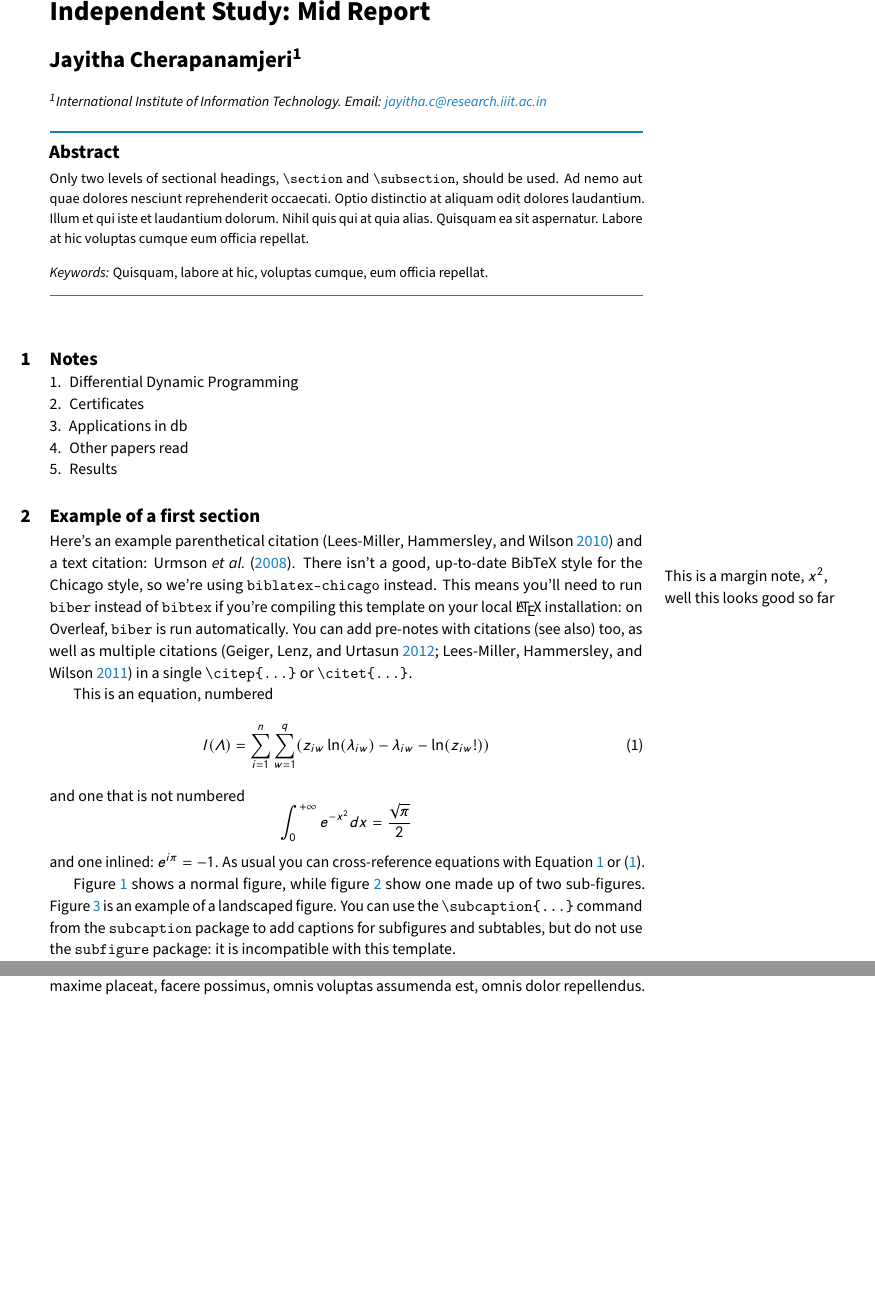
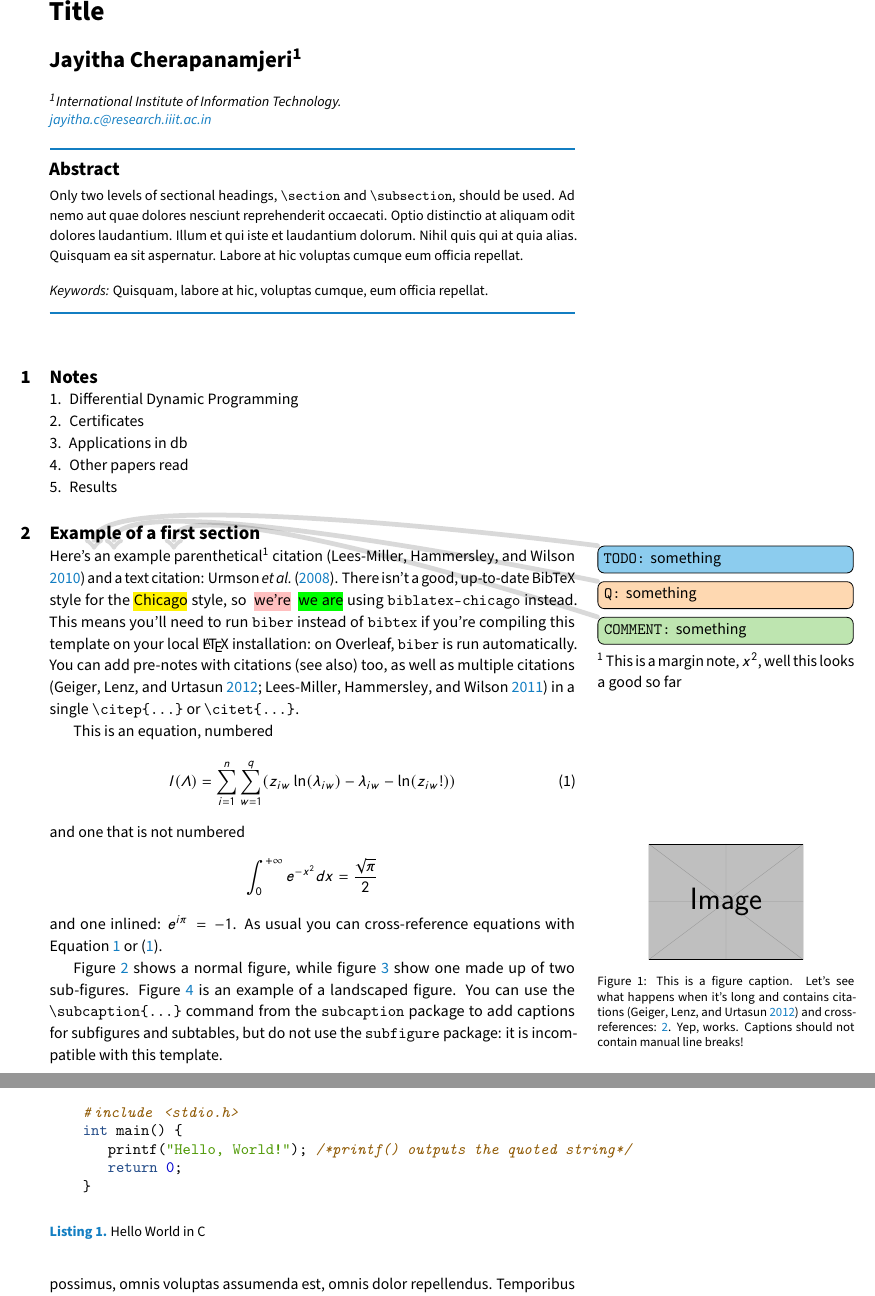
Before and after one commit to Jayitha/Latex-Templates, a LaTeX document (CambridgeUniversity/main.tex, which reads CambridgeUniversity/cup-pan.cls): two parts of pages 1 and 2 of 7 before the commit and two parts of pages 1 and 3 of 7 after it, joined at a grey line, cut at the place of the change, the shorter picture padded with empty space. Compiled offline with pdfLaTeX.

Commit message:
updated cambridge to include marginnotes, sidenotes, sidecaptions, marginfigures, listings, todonotes and highlights

```diff
--- a/CambridgeUniversity/cup-pan.cls
+++ b/CambridgeUniversity/cup-pan.cls
@@ -23,8 +23,13 @@
 \RequirePackage[absolute]{textpos}
 \RequirePackage[right]{lineno}
 \RequirePackage{amsmath}
+\RequirePackage{marginnote}
+\RequirePackage{sidenotes}
+\RequirePackage{minted}
+\RequirePackage{todonotes}
+\RequirePackage{soul}
 
-\def\@journalname{Independent Study}
+\def\@journalname{}
 \def\@keywordsname{Keywords}
 \def\@authornotename{Author's notes}
 \def\@corrauthorname{Corresponding author}
@@ -36,6 +41,10 @@
 \definecolor{PANDarkBlue}{RGB}{19,126,194}
 \definecolor{PANMaroon}{RGB}{105,27,46}
 \definecolor{PANDarkGray}{RGB}{153,153,153}
+\definecolor{lightblue}{RGB}{140,204,238}
+\definecolor{lightorange}{RGB}{254,216,177}
+\definecolor{lightpastelgreen}{RGB}{190,229,176}
+\definecolor{brightyellow}{RGB}{255,255,0}
 
 \RequirePackage{microtype}
 \newif\ifxetexorluatex
@@ -75,13 +84,19 @@
 
 \RequirePackage{geometry}
 \geometry{paperwidth=8.25in,paperheight=11in,
-  inner=2.3cm,top=1.75cm,bottom=2.4cm,outer=5.5cm, marginparwidth=4cm, marginparsep=0.5cm,
+  inner=2.3cm,top=1.75cm,bottom=2.4cm,outer=7cm, marginparwidth=5.7cm, marginparsep=0.5cm,
   footskip=1.5\baselineskip,footnotesep=\baselineskip,headheight=21\p@,headsep=\baselineskip}
 
 \newcommand{\runningauthor}[1]{\def\@runningauthor{#1}}
 \newcommand{\authornote}[1]{\def\@authornote{#1}}
 \newcommand{\corrauthor}[1]{\def\@corrauthor{#1}}
 
+\newcommand{\td}[1]{\todo[backgroundcolor=lightblue, linecolor=black, fancyline, inlinepar]{\texttt{TODO:} #1}}
+\newcommand{\q}[1]{\todo[backgroundcolor=lightorange, fancyline]{\texttt{Q:} #1}}
+\newcommand{\note}[1]{\todo[backgroundcolor=lightpastelgreen, fancyline]{\texttt{COMMENT:} #1}}
+\newcommand{\del}[1]{{\sethlcolor{pink} \hl{#1}}}
+\newcommand{\ins}[1]{{\sethlcolor{green} \hl{#1}}}
+\usemintedstyle{tango}
 
 \renewcommand{\Authfont}{\Large\bfseries}
 \renewcommand{\Affilfont}{\small\itshape\mdseries}
@@ -169,7 +184,7 @@
 \appto{\footrule}{\endgroup}
 %\fancyhead[L]{\hspace*{-4cm}\Huge\color{PANMaroon}PA}
 \fancyfoot[R]{\small\thepage}
-\fancyfoot[L]{\small\emph{\@runningauthor}\enskip|\enskip\@journalname}
+\fancyfoot[L]{\small\emph{\@runningauthor}\enskip}
 \pagestyle{fancy}
 \fancypagestyle{plain}{%
   \fancyhf{}
@@ -196,6 +211,10 @@
   \xpretocmd{\printbibliography}{\insert@supplmat}{}{}
   \AtBeginEnvironment{thebibliography}{\insert@supplmat}
 \fi
+
+\newcommand{\insert@todolist}{\todototoc
+\listoftodos}
+\AtEndDocument{\insert@todolist}
 \renewcommand{\bibfont}{\small}
 
 \PassOptionsToPackage{hyphens}{url}
--- a/CambridgeUniversity/main.tex
+++ b/CambridgeUniversity/main.tex
@@ -1,16 +1,15 @@
 \documentclass{cup-pan}
 \usepackage[utf8]{inputenc}
 \usepackage{blindtext}
-\usepackage{geometry}
-\usepackage{marginnote}
-%\reversemarginpar
-\newcommand{\m}[1]{\marginnote{\flushleft #1}}
 
-\title{Independent Study: Mid Report}
+
+
+
+\title{Title}
 
 \author[1]{Jayitha Cherapanamjeri}
 
-\affil[1]{International Institute of Information Technology. Email: \url{jayitha.c@research.iiit.ac.in}}
+\affil[1]{International Institute of Information Technology. \newline \url{jayitha.c@research.iiit.ac.in}}
 
 \addbibresource{refs.bib}
 
@@ -37,7 +36,7 @@ Only two levels of sectional headings, \verb|\section| and \verb|\subsection|, s
 \section{Example of a first section}
 \label{sec:overview}
 
-Here's an example parenthetical\m{This is a margin note, $x^2$, well this looks good so far} citation \citep{lees2010theoretical} and a text citation: \citet{urmson2008autonomous}. There isn't a good, up-to-date BibTeX style for the Chicago style, so we're using \texttt{biblatex-chicago} instead. This means you'll need to run \texttt{biber} instead of \texttt{bibtex} if you're compiling this template on your local \LaTeX{} installation: on Overleaf, \texttt{biber} is run automatically. You can add pre-notes with citations \citep[see also][]{urmson2008autonomous} too, as well as multiple citations \citep{geiger2012we,leesother} in a single \verb|\citep{...}| or \verb|\citet{...}|.
+Here's \td{something} an \q{something} example \note{something} parenthetical\sidenote{This is a margin note, $x^2$, well this looks a good so far} citation \citep{lees2010theoretical} and a text citation: \citet{urmson2008autonomous}. There isn't a good, up-to-date BibTeX style for the \hl{Chicago} style, so \del{we're} \ins{we are} using \texttt{biblatex-chicago} instead. This means you'll need to run \texttt{biber} instead of \texttt{bibtex} if you're compiling this template on your local \LaTeX{} installation: on Overleaf, \texttt{biber} is run automatically. You can add pre-notes with citations \citep[see also][]{urmson2008autonomous} too, as well as multiple citations \citep{geiger2012we,leesother} in a single \verb|\citep{...}| or \verb|\citet{...}|.
 
 This is an equation, numbered
 \begin{equation}
@@ -49,6 +48,12 @@ and one that is not numbered
 \int_0^{+\infty}e^{-x^2}dx=\frac{\sqrt{\pi}}{2}
 \end{equation*}
 and one inlined: $e^{i\pi}=-1$. As usual you can cross-reference equations with Equation \ref{eq:poisson} or \eqref{eq:poisson}.
+\begin{marginfigure}
+    \centering
+    \includegraphics[width=0.6\textwidth]{example-image}
+    \caption{This is a figure caption. Let's see what happens when it's long and contains citations \citep{geiger2012we} and cross-references: \ref{sec:overview}. Yep, works. Captions should not contain manual line breaks!}
+    \label{fig:example}
+\end{marginfigure}
 
 Figure \ref{fig:example} shows a normal figure, while figure \ref{fig:twosubs} show one made up of two sub-figures. Figure \ref{fig:landscape} is an example of a landscaped figure. You can use the \verb|\subcaption{...}| command from the \texttt{subcaption} package to add captions for subfigures and subtables, but do not use the \texttt{subfigure} package: it is incompatible with this template.
 
@@ -105,6 +111,18 @@ Ut enim ad minima veniam, quis nostrum exercitationem ullam corporis suscipit la
 \label{fig:twosubs}
 \end{figure}
 
+\begin{listing}[!ht]
+    \begin{minted}{c}
+    #include <stdio.h>
+    int main() {
+       printf("Hello, World!"); /*printf() outputs the quoted string*/
+       return 0;
+    }
+    \end{minted}
+    \caption{Hello World in C}
+    \label{listing:2}
+\end{listing}
+
 \begin{sidewaysfigure}
 \centering
 \includegraphics[width=19cm]{example-image}
```
Also changed, not shown: CambridgeUniversity/main.tex (6 more changed lines).
